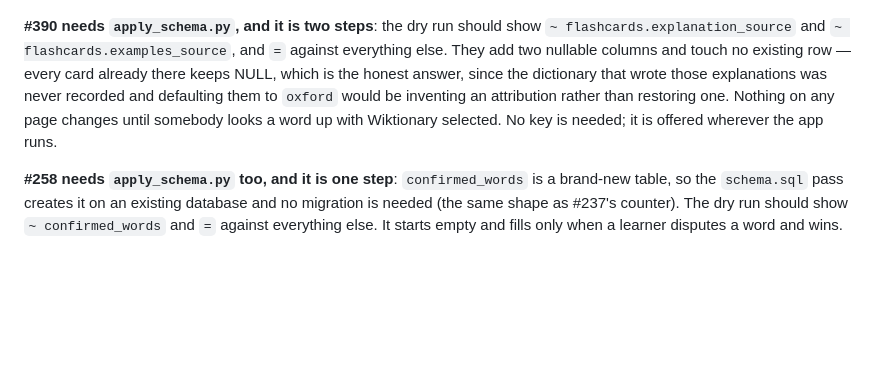
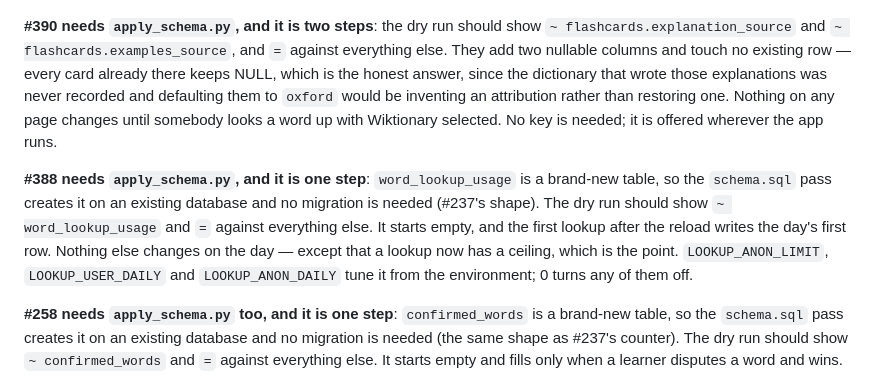
Before and after one commit to Kuantor/kuantorflow, a Markdown page: CLAUDE.md, the part around the change. GitHub-like rendering; blank space fills up the shorter version.

Commit message:
Note #388's one schema step in the deploy section
Co-Authored-By: Claude Opus 5 <noreply@anthropic.com>

```diff
--- a/CLAUDE.md
+++ b/CLAUDE.md
@@ -616,6 +616,15 @@ inventing an attribution rather than restoring one. Nothing on any page changes
 until somebody looks a word up with Wiktionary selected. No key is needed; it
 is offered wherever the app runs.
 
+**#388 needs `apply_schema.py`, and it is one step**: `word_lookup_usage` is a
+brand-new table, so the `schema.sql` pass creates it on an existing database
+and no migration is needed (#237's shape). The dry run should show
+`~ word_lookup_usage` and `=` against everything else. It starts empty, and the
+first lookup after the reload writes the day's first row. Nothing else changes
+on the day — except that a lookup now has a ceiling, which is the point.
+`LOOKUP_ANON_LIMIT`, `LOOKUP_USER_DAILY` and `LOOKUP_ANON_DAILY` tune it from
+the environment; 0 turns any of them off.
+
 **#258 needs `apply_schema.py` too, and it is one step**: `confirmed_words` is
 a brand-new table, so the `schema.sql` pass creates it on an existing database
 and no migration is needed (the same shape as #237's counter). The dry run
```
